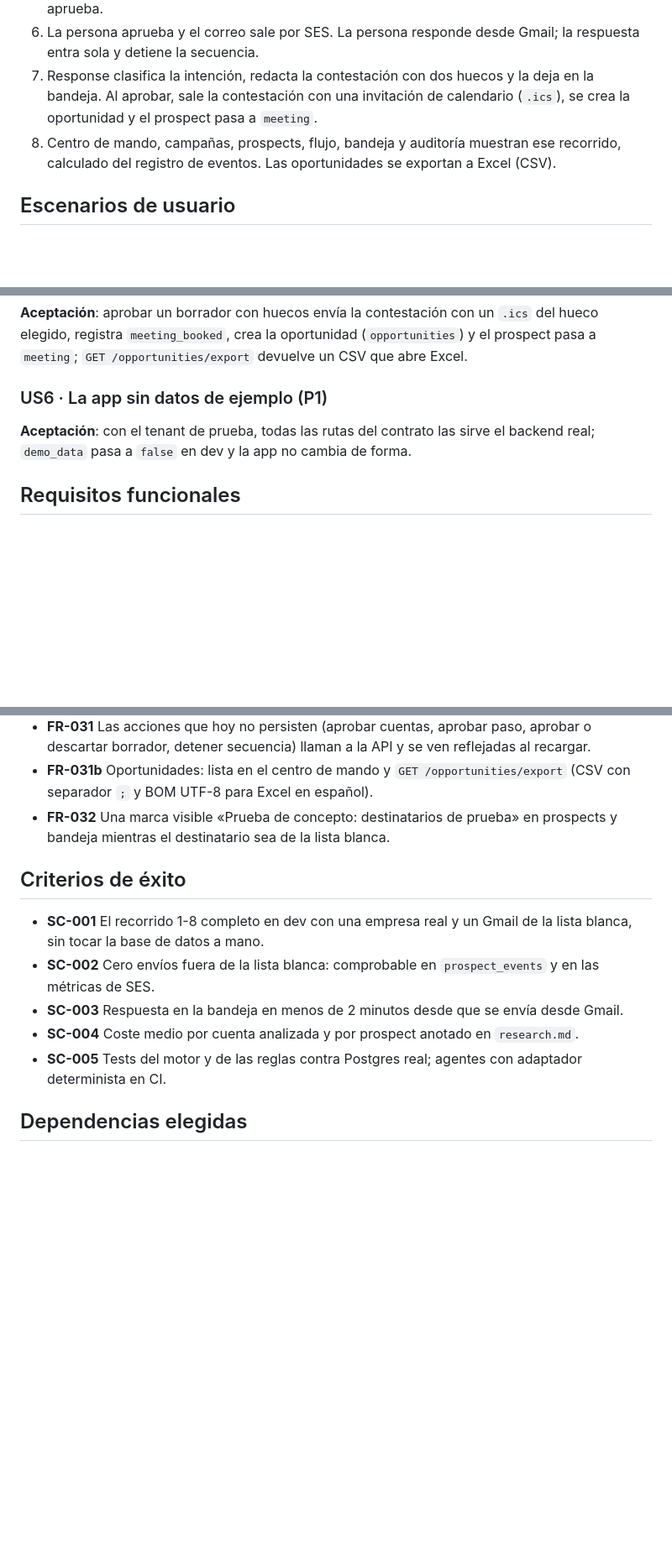
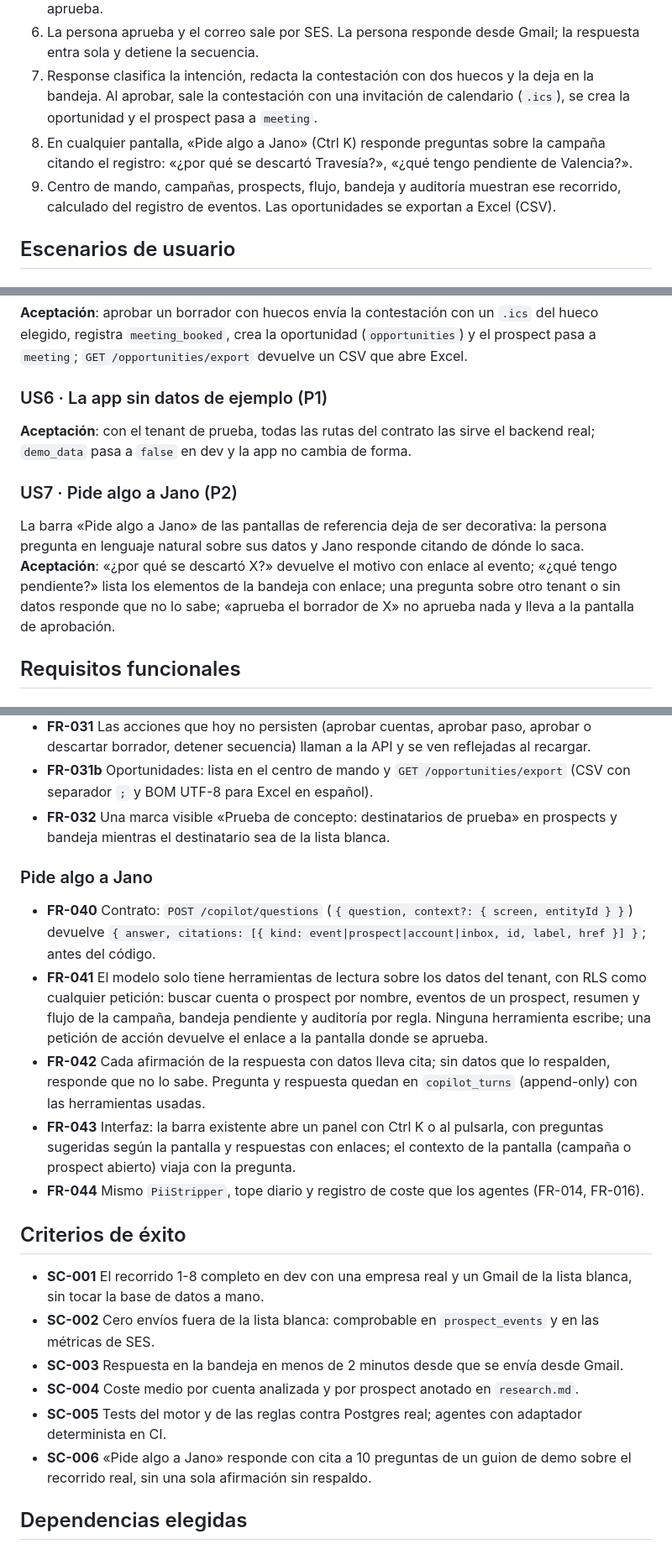
Before and after one commit to andres-mejia/jano, a Markdown page: specs/008-poc-recorrido/spec.md, 3 parts joined by grey strips. Shown at 84% size. Drawn GitHub-style; blank space fills up the shorter version.

Commit message:
docs: copiloto «Pide algo a Jano» y Orquestador con IA en la spec 008
Añade la fase E con un copiloto de solo lectura que responde con citas al registro de eventos, y el Orquestador con IA que propone una acción de un menú cerrado que el motor valida.

```diff
--- a/specs/008-poc-recorrido/spec.md
+++ b/specs/008-poc-recorrido/spec.md
@@ -20,7 +20,8 @@ Decisiones de Andrés (2026-10-29):
 5. Outreach elige la secuencia (consultiva o por señal) y redacta cada paso. El motor comprueba las reglas y deja cada paso en la bandeja de aprobación. Si aparece una señal a mitad de la consultiva, Outreach propone cambiar de rama con razonamiento y evidencia; la persona lo aprueba.
 6. La persona aprueba y el correo sale por SES. La persona responde desde Gmail; la respuesta entra sola y detiene la secuencia.
 7. Response clasifica la intención, redacta la contestación con dos huecos y la deja en la bandeja. Al aprobar, sale la contestación con una invitación de calendario (`.ics`), se crea la oportunidad y el prospect pasa a `meeting`.
-8. Centro de mando, campañas, prospects, flujo, bandeja y auditoría muestran ese recorrido, calculado del registro de eventos. Las oportunidades se exportan a Excel (CSV).
+8. En cualquier pantalla, «Pide algo a Jano» (Ctrl K) responde preguntas sobre la campaña citando el registro: «¿por qué se descartó Travesía?», «¿qué tengo pendiente de Valencia?».
+9. Centro de mando, campañas, prospects, flujo, bandeja y auditoría muestran ese recorrido, calculado del registro de eventos. Las oportunidades se exportan a Excel (CSV).
 
 ## Escenarios de usuario
 
@@ -45,6 +46,10 @@ Decisiones de Andrés (2026-10-29):
 ### US6 · La app sin datos de ejemplo (P1)
 **Aceptación**: con el tenant de prueba, todas las rutas del contrato las sirve el backend real; `demo_data` pasa a `false` en dev y la app no cambia de forma.
 
+### US7 · Pide algo a Jano (P2)
+La barra «Pide algo a Jano» de las pantallas de referencia deja de ser decorativa: la persona pregunta en lenguaje natural sobre sus datos y Jano responde citando de dónde lo saca.
+**Aceptación**: «¿por qué se descartó X?» devuelve el motivo con enlace al evento; «¿qué tengo pendiente?» lista los elementos de la bandeja con enlace; una pregunta sobre otro tenant o sin datos responde que no lo sabe; «aprueba el borrador de X» no aprueba nada y lleva a la pantalla de aprobación.
+
 ## Requisitos funcionales
 
 ### Motor y datos
@@ -79,12 +85,20 @@ Decisiones de Andrés (2026-10-29):
 - **FR-031b** Oportunidades: lista en el centro de mando y `GET /opportunities/export` (CSV con separador `;` y BOM UTF-8 para Excel en español).
 - **FR-032** Una marca visible «Prueba de concepto: destinatarios de prueba» en prospects y bandeja mientras el destinatario sea de la lista blanca.
 
+### Pide algo a Jano
+- **FR-040** Contrato: `POST /copilot/questions` (`{ question, context?: { screen, entityId } }`) devuelve `{ answer, citations: [{ kind: event|prospect|account|inbox, id, label, href }] }`; antes del código.
+- **FR-041** El modelo solo tiene herramientas de lectura sobre los datos del tenant, con RLS como cualquier petición: buscar cuenta o prospect por nombre, eventos de un prospect, resumen y flujo de la campaña, bandeja pendiente y auditoría por regla. Ninguna herramienta escribe; una petición de acción devuelve el enlace a la pantalla donde se aprueba.
+- **FR-042** Cada afirmación de la respuesta con datos lleva cita; sin datos que lo respalden, responde que no lo sabe. Pregunta y respuesta quedan en `copilot_turns` (append-only) con las herramientas usadas.
+- **FR-043** Interfaz: la barra existente abre un panel con Ctrl K o al pulsarla, con preguntas sugeridas según la pantalla y respuestas con enlaces; el contexto de la pantalla (campaña o prospect abierto) viaja con la pregunta.
+- **FR-044** Mismo `PiiStripper`, tope diario y registro de coste que los agentes (FR-014, FR-016).
+
 ## Criterios de éxito
 - **SC-001** El recorrido 1-8 completo en dev con una empresa real y un Gmail de la lista blanca, sin tocar la base de datos a mano.
 - **SC-002** Cero envíos fuera de la lista blanca: comprobable en `prospect_events` y en las métricas de SES.
 - **SC-003** Respuesta en la bandeja en menos de 2 minutos desde que se envía desde Gmail.
 - **SC-004** Coste medio por cuenta analizada y por prospect anotado en `research.md`.
 - **SC-005** Tests del motor y de las reglas contra Postgres real; agentes con adaptador determinista en CI.
+- **SC-006** «Pide algo a Jano» responde con cita a 10 preguntas de un guion de demo sobre el recorrido real, sin una sola afirmación sin respaldo.
 
 ## Dependencias elegidas
 Investigadas el 2026-10-29 frente a alternativas open source (Firecrawl, Crawlee, Temporal, Inngest, LangGraph.js, Mastra, Reacher, AgentSDR, Twenty); el motivo de cada descarte está en `research.md`.
```
Also changed, not shown: other parts of specs/008-poc-recorrido/spec.md (+1 -0 lines), specs/008-poc-recorrido/tasks.md (+8 -0 lines).
